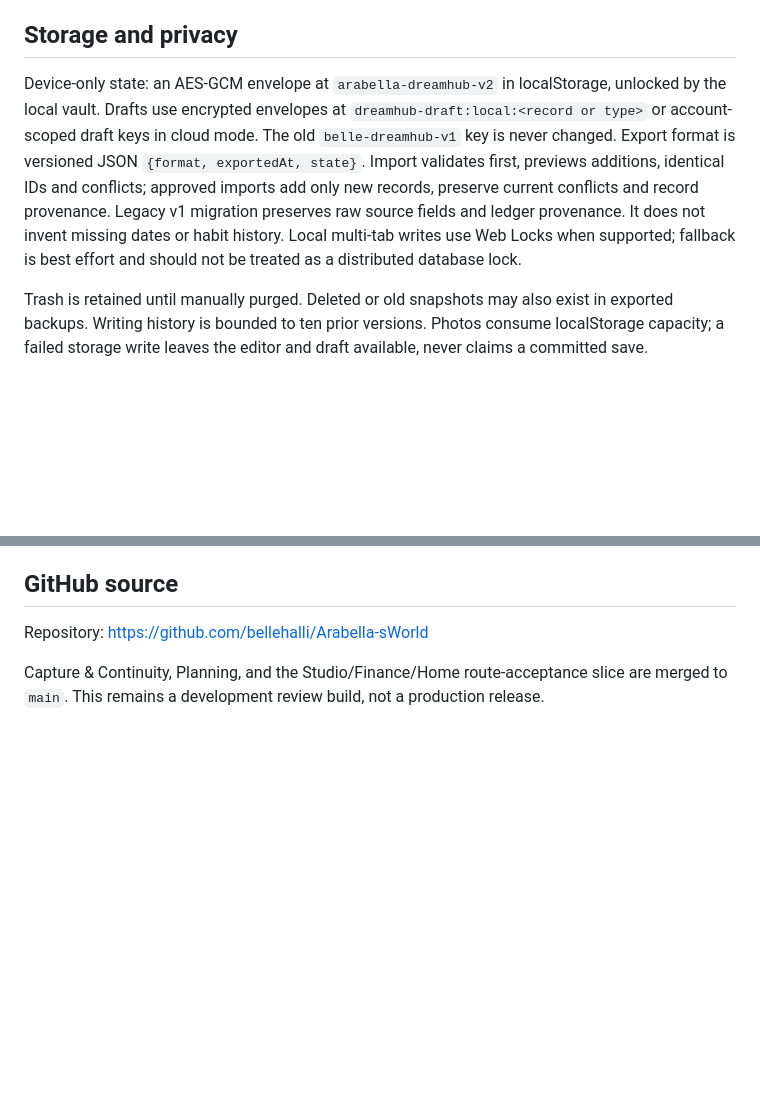
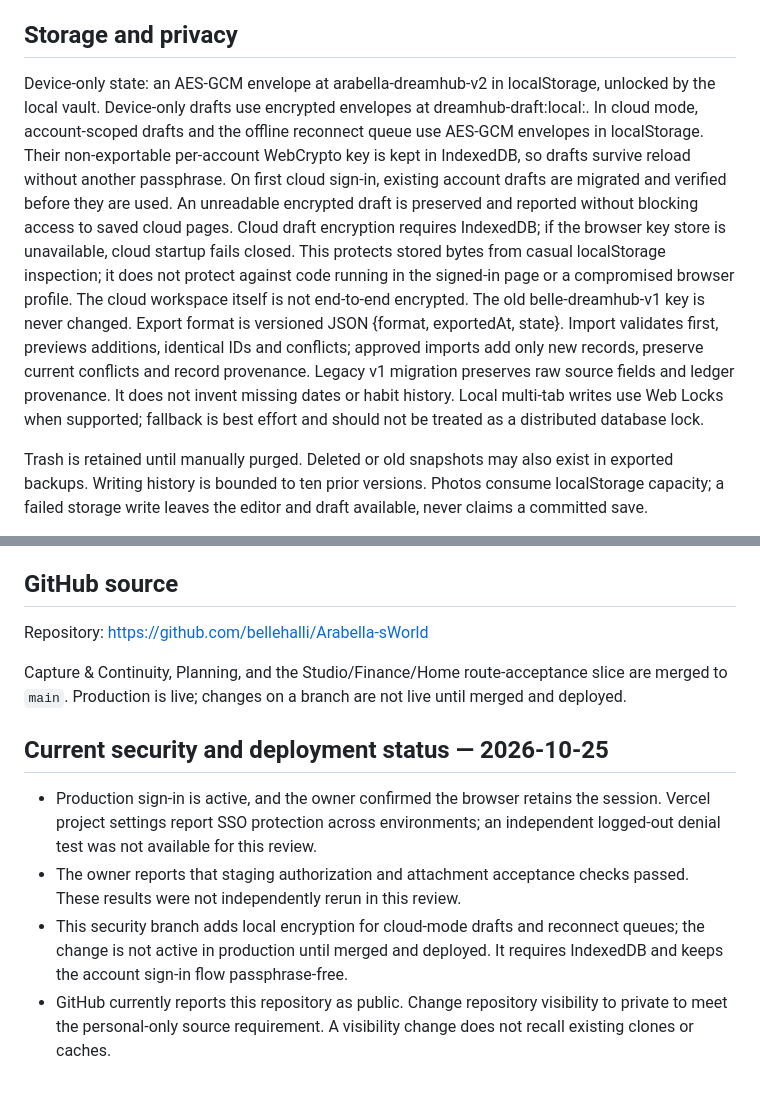
Before and after one commit to bellehalli/Arabella-sWorld, a Markdown page: README.md, 2 parts joined by grey strips. Rendered like a GitHub page; blank space fills up the shorter version.

Commit message:
docs: clarify current production and storage status

```diff
--- a/README.md
+++ b/README.md
@@ -40,7 +40,7 @@ The application itself is browser-native ES modules. The pinned Supabase client
 
 ## Storage and privacy
 
-Device-only state: an AES-GCM envelope at `arabella-dreamhub-v2` in localStorage, unlocked by the local vault. Drafts use encrypted envelopes at `dreamhub-draft:local:<record or type>` or account-scoped draft keys in cloud mode. The old `belle-dreamhub-v1` key is never changed. Export format is versioned JSON `{format, exportedAt, state}`. Import validates first, previews additions, identical IDs and conflicts; approved imports add only new records, preserve current conflicts and record provenance. Legacy v1 migration preserves raw source fields and ledger provenance. It does not invent missing dates or habit history. Local multi-tab writes use Web Locks when supported; fallback is best effort and should not be treated as a distributed database lock.
+Device-only state: an AES-GCM envelope at arabella-dreamhub-v2 in localStorage, unlocked by the local vault. Device-only drafts use encrypted envelopes at dreamhub-draft:local:<record or type>. In cloud mode, account-scoped drafts and the offline reconnect queue use AES-GCM envelopes in localStorage. Their non-exportable per-account WebCrypto key is kept in IndexedDB, so drafts survive reload without another passphrase. On first cloud sign-in, existing account drafts are migrated and verified before they are used. An unreadable encrypted draft is preserved and reported without blocking access to saved cloud pages. Cloud draft encryption requires IndexedDB; if the browser key store is unavailable, cloud startup fails closed. This protects stored bytes from casual localStorage inspection; it does not protect against code running in the signed-in page or a compromised browser profile. The cloud workspace itself is not end-to-end encrypted. The old belle-dreamhub-v1 key is never changed. Export format is versioned JSON {format, exportedAt, state}. Import validates first, previews additions, identical IDs and conflicts; approved imports add only new records, preserve current conflicts and record provenance. Legacy v1 migration preserves raw source fields and ledger provenance. It does not invent missing dates or habit history. Local multi-tab writes use Web Locks when supported; fallback is best effort and should not be treated as a distributed database lock.
 
 Trash is retained until manually purged. Deleted or old snapshots may also exist in exported backups. Writing history is bounded to ten prior versions. Photos consume localStorage capacity; a failed storage write leaves the editor and draft available, never claims a committed save.
 
@@ -69,4 +69,12 @@ No database, hosting plan, external account, billing setting, or production depl
 
 Repository: https://github.com/bellehalli/Arabella-sWorld
 
-Capture & Continuity, Planning, and the Studio/Finance/Home route-acceptance slice are merged to `main`. This remains a development review build, not a production release.
+Capture & Continuity, Planning, and the Studio/Finance/Home route-acceptance slice are merged to `main`. Production is live; changes on a branch are not live until merged and deployed.
+
+
+## Current security and deployment status — 2026-10-25
+
+- Production sign-in is active, and the owner confirmed the browser retains the session. Vercel project settings report SSO protection across environments; an independent logged-out denial test was not available for this review.
+- The owner reports that staging authorization and attachment acceptance checks passed. These results were not independently rerun in this review.
+- This security branch adds local encryption for cloud-mode drafts and reconnect queues; the change is not active in production until merged and deployed. It requires IndexedDB and keeps the account sign-in flow passphrase-free.
+- GitHub currently reports this repository as public. Change repository visibility to private to meet the personal-only source requirement. A visibility change does not recall existing clones or caches.
```
